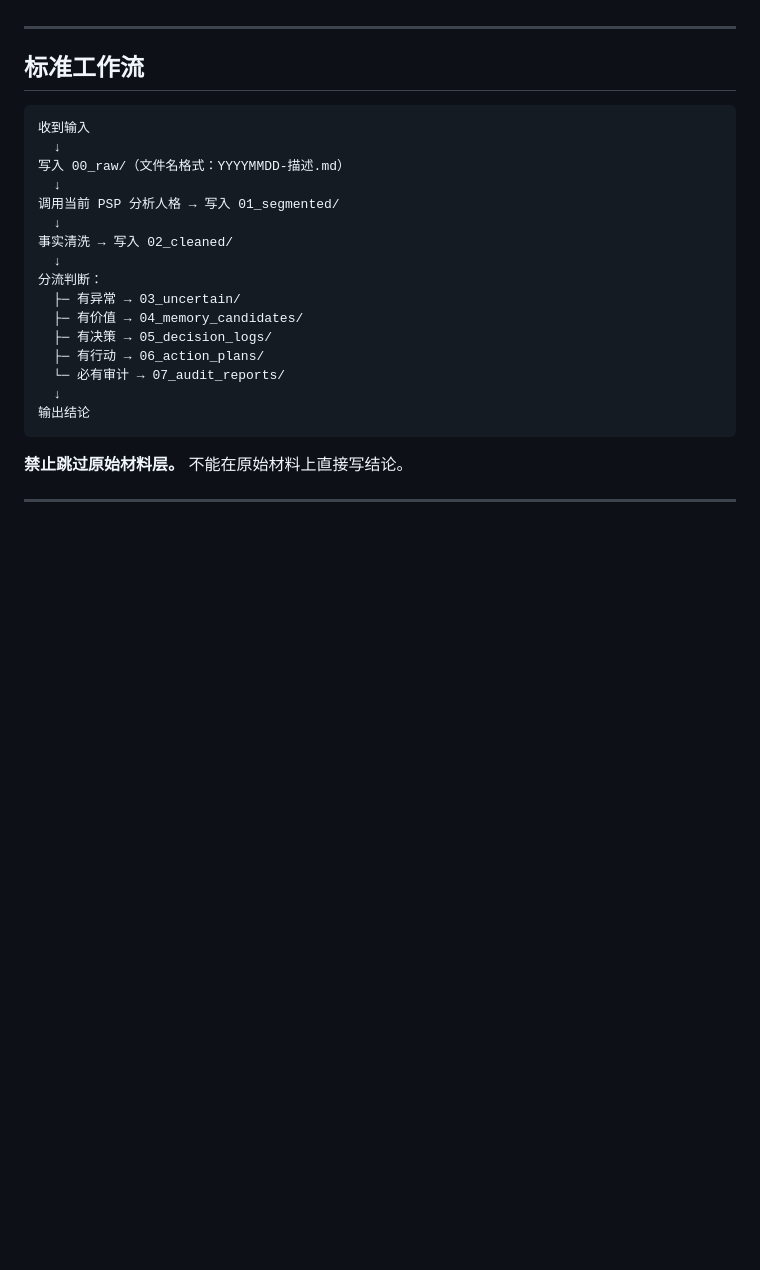
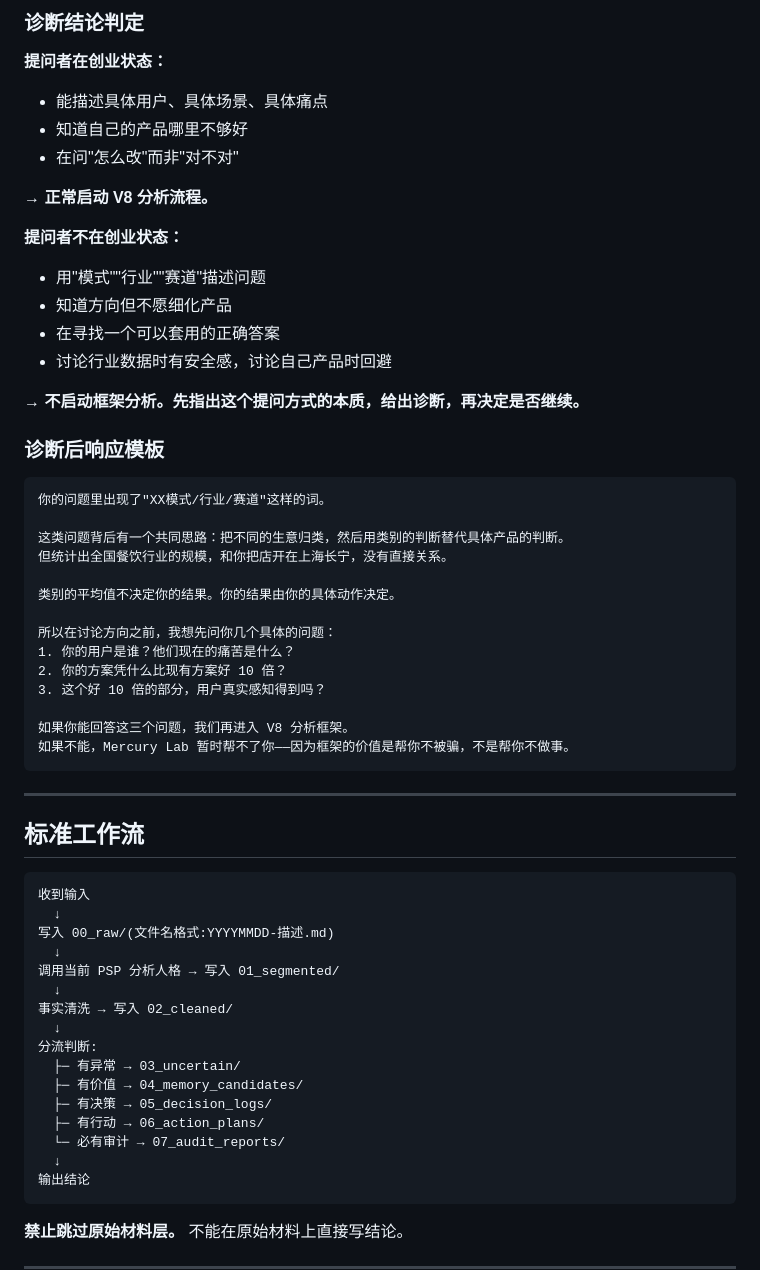
Before and after one commit to peeptime/mercury-method-lab, a Markdown page: docs/AGENT_ENTRY.md, the part around one of its changes. Rendered like a GitHub page; blank space fills up the shorter version.

````diff
--- a/docs/AGENT_ENTRY.md
+++ b/docs/AGENT_ENTRY.md
@@ -57,3 +73,38 @@ v8-mercury-backend/docs/methods/纠偏压缩PSP-聪明人装聪明验证-v8.5.md
+### 诊断结论判定
+
+**提问者在创业状态：**
+- 能描述具体用户、具体场景、具体痛点
+- 知道自己的产品哪里不够好
+- 在问"怎么改"而非"对不对"
+
+→ **正常启动 V8 分析流程。**
+
+**提问者不在创业状态：**
+- 用"模式""行业""赛道"描述问题
+- 知道方向但不愿细化产品
+- 在寻找一个可以套用的正确答案
+- 讨论行业数据时有安全感，讨论自己产品时回避
+
+→ **不启动框架分析。先指出这个提问方式的本质，给出诊断，再决定是否继续。**
+
+### 诊断后响应模板
+
+```
+你的问题里出现了"XX模式/行业/赛道"这样的词。
+
+这类问题背后有一个共同思路：把不同的生意归类，然后用类别的判断替代具体产品的判断。
+但统计出全国餐饮行业的规模，和你把店开在上海长宁，没有直接关系。
+
+类别的平均值不决定你的结果。你的结果由你的具体动作决定。
+
+所以在讨论方向之前，我想先问你几个具体的问题：
+1. 你的用户是谁？他们现在的痛苦是什么？
+2. 你的方案凭什么比现有方案好 10 倍？
+3. 这个好 10 倍的部分，用户真实感知得到吗？
+
+如果你能回答这三个问题，我们再进入 V8 分析框架。
+如果不能，Mercury Lab 暂时帮不了你——因为框架的价值是帮你不被骗，不是帮你不做事。
+```
 
 ---
 
@@ -62,13 +113,13 @@ v8-mercury-backend/docs/methods/纠偏压缩PSP-聪明人装聪明验证-v8.5.md
 ```
 收到输入
   ↓
-写入 00_raw/（文件名格式：YYYYMMDD-描述.md）
+写入 00_raw/(文件名格式:YYYYMMDD-描述.md)
   ↓
 调用当前 PSP 分析人格 → 写入 01_segmented/
   ↓
 事实清洗 → 写入 02_cleaned/
   ↓
-分流判断：
+分流判断:
   ├─ 有异常 → 03_uncertain/
   ├─ 有价值 → 04_memory_candidates/
   ├─ 有决策 → 05_decision_logs/
````
Also changed, not shown: other parts of docs/AGENT_ENTRY.md (+67 -51 lines).
